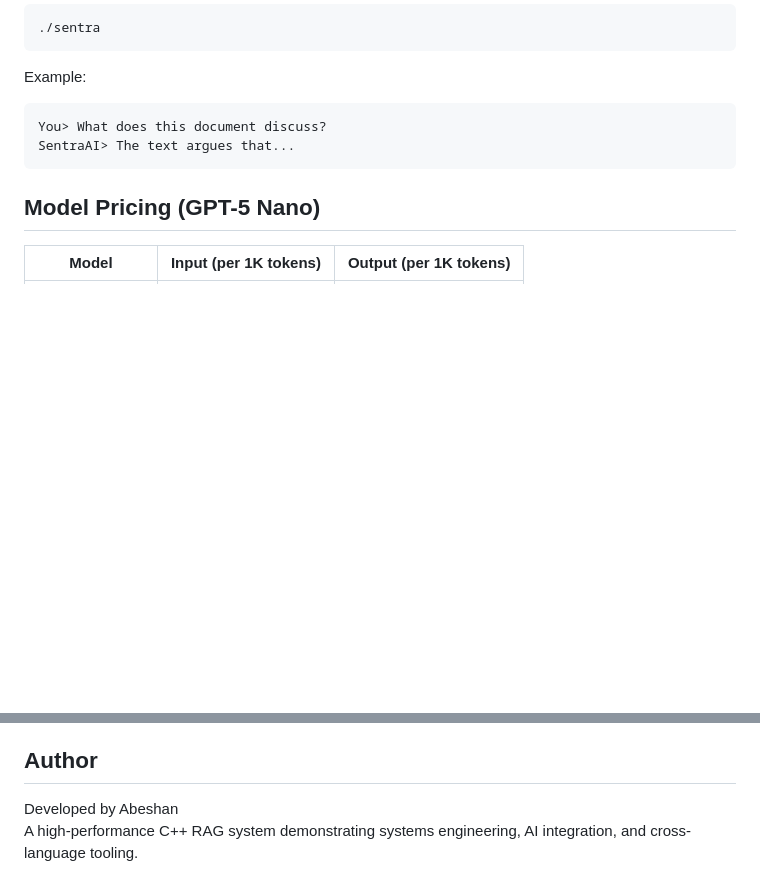
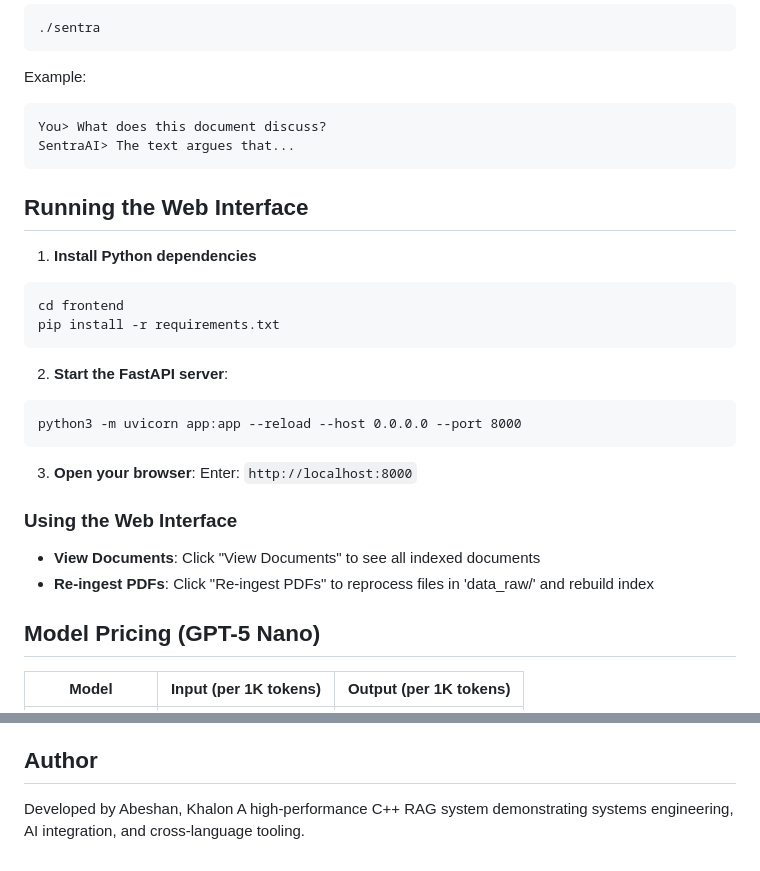
Before and after one commit to Abeshan-Design/SentraAI, a Markdown page: README.md, 2 parts joined by grey strips. Drawn GitHub-style; blank space fills up the shorter version.

Commit message:
Udate README.md

````diff
--- a/README.md
+++ b/README.md
@@ -107,6 +107,25 @@ You> What does this document discuss?
 SentraAI> The text argues that...
 ```
 
+## Running the Web Interface
+1. **Install Python dependencies**
+```
+cd frontend
+pip install -r requirements.txt
+```
+
+2. **Start the FastAPI server**:
+```
+python3 -m uvicorn app:app --reload --host 0.0.0.0 --port 8000
+```
+
+3. **Open your browser**:
+Enter: `http://localhost:8000`
+
+### Using the Web Interface
+- **View Documents**: Click "View Documents" to see all indexed documents
+- **Re-ingest PDFs**: Click "Re-ingest PDFs" to reprocess files in 'data_raw/' and rebuild index
+
 ## Model Pricing (GPT-5 Nano)
 | Model              | Input (per 1K tokens) | Output (per 1K tokens) |
 |--------------------|------------------------|--------------------------|
@@ -127,5 +146,5 @@ Typical SentraAI query cost: ≈ $0.0003 (1/30th of a cent).
 - Vector index inspection tool
 
 ## Author
-Developed by Abeshan
+Developed by Abeshan, Khalon
 A high-performance C++ RAG system demonstrating systems engineering, AI integration, and cross-language tooling.
````
